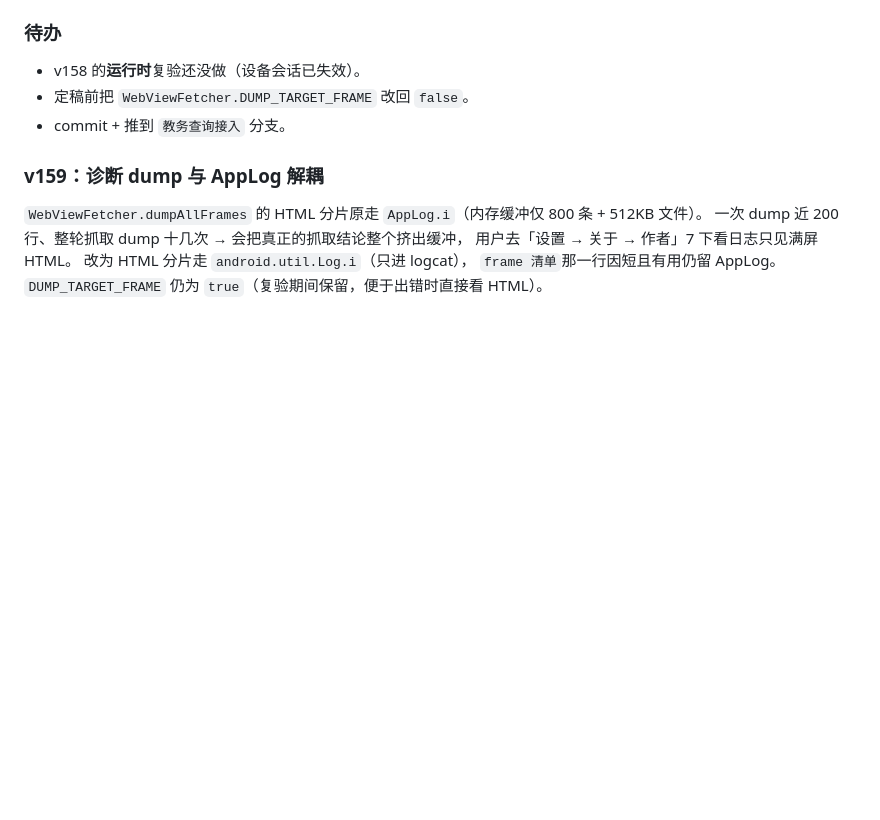
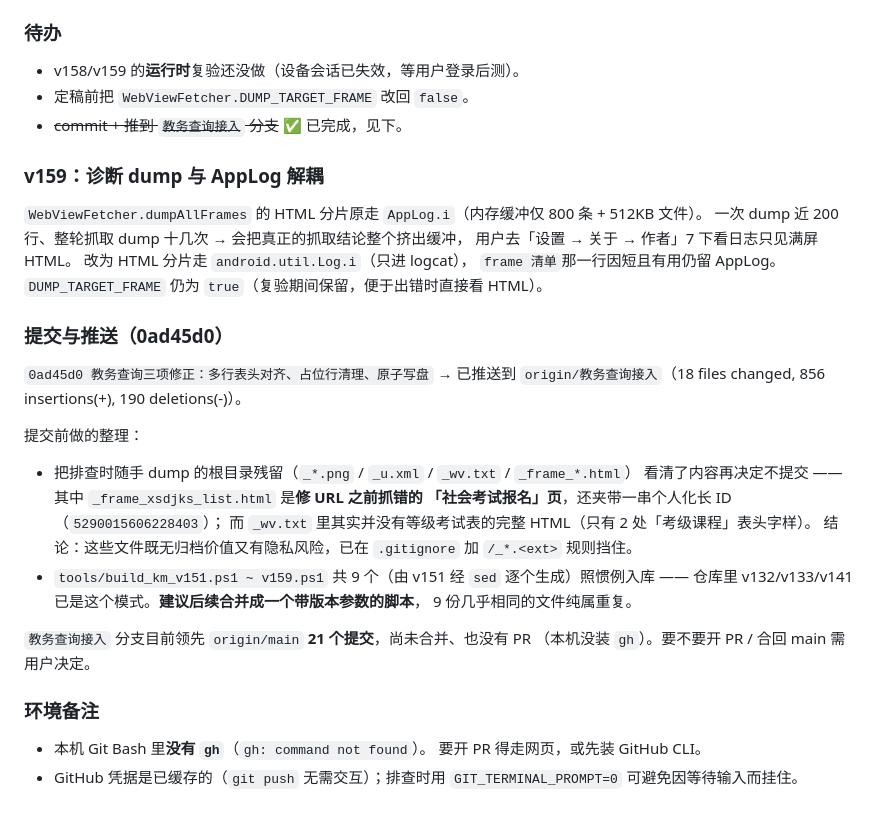
Before and after one commit to Naatsumeee/SHZUSuperSchedule, a Markdown page: .workbuddy/memory/2026-09-21.md, the part around the change. Drawn GitHub-style; blank space fills up the shorter version.

Commit message:
工作日志：提交推送收尾，记录调试残留的隐私排查与 gh 环境备注

```diff
--- a/.workbuddy/memory/2026-09-21.md
+++ b/.workbuddy/memory/2026-09-21.md
@@ -766,9 +766,9 @@ GRADE : kjcdShow('NEW_XSD_KSBM','NEW_XSD_KSBM_CJGL','NEW_XSD_KSBM_CJGL_SHKSBM','
   默认 2 MiB 会被系统噪声（qdgralloc 等）冲掉，看起来像「什么都没发生」。
 
 ### 待办
-- v158 的**运行时**复验还没做（设备会话已失效）。
+- v158/v159 的**运行时**复验还没做（设备会话已失效，等用户登录后测）。
 - 定稿前把 `WebViewFetcher.DUMP_TARGET_FRAME` 改回 `false`。
-- commit + 推到 `教务查询接入` 分支。
+- ~~commit + 推到 `教务查询接入` 分支~~ ✅ 已完成，见下。
 
 ### v159：诊断 dump 与 AppLog 解耦
 `WebViewFetcher.dumpAllFrames` 的 HTML 分片原走 `AppLog.i`（内存缓冲仅 800 条 + 512KB 文件）。
@@ -777,3 +777,26 @@ GRADE : kjcdShow('NEW_XSD_KSBM','NEW_XSD_KSBM_CJGL','NEW_XSD_KSBM_CJGL_SHKSBM','
 改为 HTML 分片走 `android.util.Log.i`（只进 logcat），
 `frame 清单`那一行因短且有用仍留 AppLog。
 `DUMP_TARGET_FRAME` 仍为 `true`（复验期间保留，便于出错时直接看 HTML）。
+
+### 提交与推送（0ad45d0）
+`0ad45d0 教务查询三项修正：多行表头对齐、占位行清理、原子写盘`
+→ 已推送到 `origin/教务查询接入`（18 files changed, 856 insertions(+), 190 deletions(-)）。
+
+提交前做的整理：
+- 把排查时随手 dump 的根目录残留（`_*.png` / `_u.xml` / `_wv.txt` / `_frame_*.html`）
+  看清了内容再决定不提交 —— 其中 `_frame_xsdjks_list.html` 是**修 URL 之前抓错的
+  「社会考试报名」页**，还夹带一串个人化长 ID（`5290015606228403`）；
+  而 `_wv.txt` 里其实并没有等级考试表的完整 HTML（只有 2 处「考级课程」表头字样）。
+  结论：这些文件既无归档价值又有隐私风险，已在 `.gitignore` 加 `/_*.<ext>` 规则挡住。
+- `tools/build_km_v151.ps1 ~ v159.ps1` 共 9 个（由 v151 经 `sed` 逐个生成）照惯例入库 ——
+  仓库里 v132/v133/v141 已是这个模式。**建议后续合并成一个带版本参数的脚本**，
+  9 份几乎相同的文件纯属重复。
+
+`教务查询接入` 分支目前领先 `origin/main` **21 个提交**，尚未合并、也没有 PR
+（本机没装 `gh`）。要不要开 PR / 合回 main 需用户决定。
+
+### 环境备注
+- 本机 Git Bash 里**没有 `gh`**（`gh: command not found`）。
+  要开 PR 得走网页，或先装 GitHub CLI。
+- GitHub 凭据是已缓存的（`git push` 无需交互）；排查时用
+  `GIT_TERMINAL_PROMPT=0` 可避免因等待输入而挂住。
```
